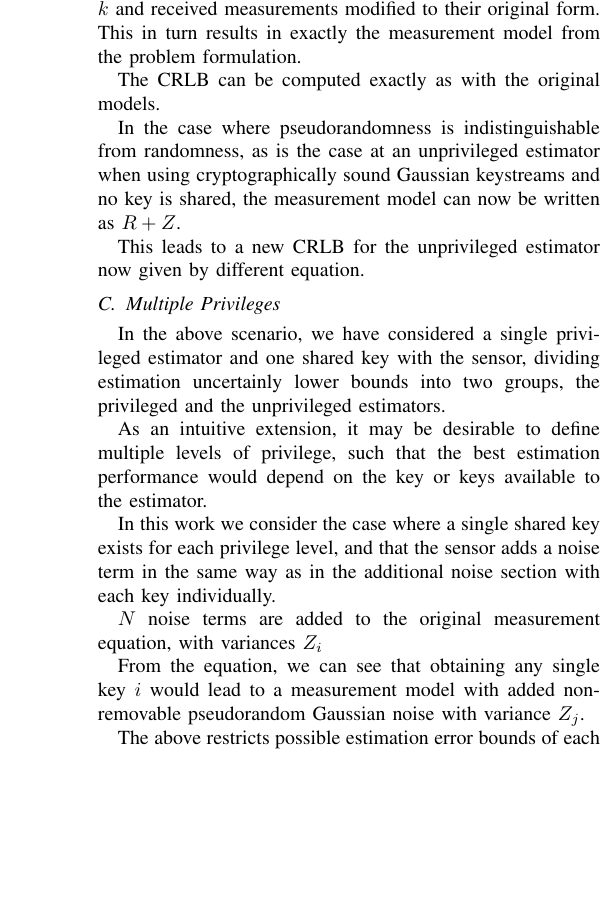
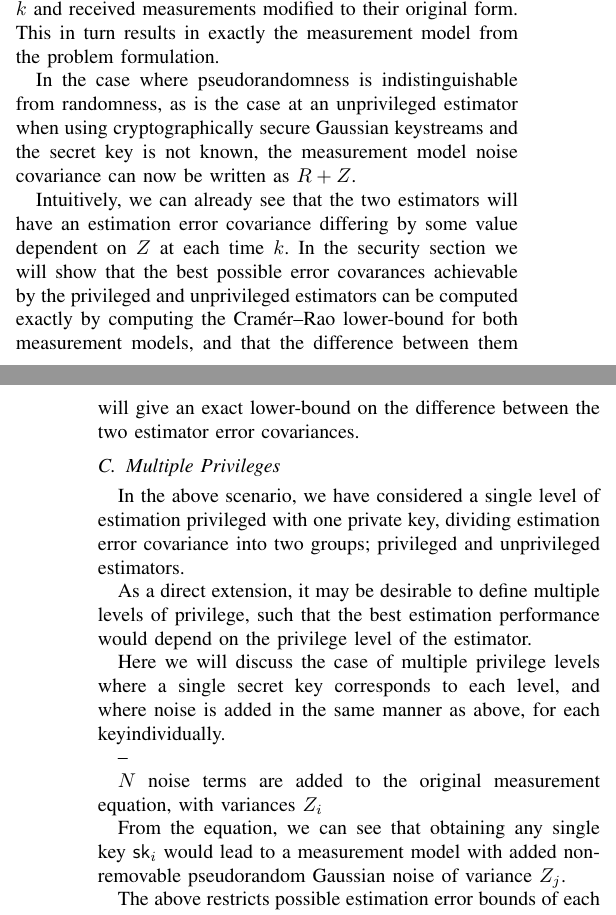
Before and after one commit to omubtcezq/PrivilegedEstimation, a LaTeX paper (main.tex): part of one column of page 2 of 3 before the commit and two parts of the columns of pages 2 and 3 of 4 after it, the two joined at a grey line, cut so that both start at the same text, the shorter picture padded with empty space. Compiled offline with pdfLaTeX; a missing font is replaced by an installed copy or a similar font; a LaTeX package or settings file that is missing is left out.

Commit message:
Did restructure, finished problem statement and formal crypto problem Redoing the following dot points to suit

```diff
--- a/main.tex
+++ b/main.tex
@@ -219 +254,2 @@ Optimality in terms of estimation error covariance has been proved by the Cramé
 
+Informally, the above definition states that no estimator with access to only noisey measurements $\vec{y}^\prime_1,\dots,\vec{y}^\prime_k$ can estimate a state $\vec{x}_k$ at time $k$ with an RMSE covariance less than an equivalent estimator with normal measurements $\vec{y}_1,\dots,\vec{y}_k$, by a margin of at least $\mat{D}_k$. Next, we will propose a scheme meeting the aforementioned notion for a derivable series of covariances given Gaussian, linear, and time-invariant models $\mathcal{M}_P$ and $\mathcal{M}$.
@@ -267,26 +301,26 @@ During estimation, the sensor modifies its measurements at each timestep.
 
 There are now two estimation problems present for the privileged and unprivileged estimators respectively.
 
-For the privileged estimator who holds the shared secret key, values $z$ and therefore $o$ can be computed at any time $k$ and received measurements modified to their original form. This in turn results in exactly the measurement model from the problem formulation.
+For the privileged estimator who holds the shared secret key, values $z$, and therefore $o$, can be computed at any time $k$ and received measurements modified to their original form. This in turn results in exactly the measurement model from the problem formulation.
 
-The CRLB can be computed exactly as with the original models.
+In the case where pseudorandomness is indistinguishable from randomness, as is the case at an unprivileged estimator when using cryptographically secure Gaussian keystreams and the secret key is not known, the measurement model noise covariance can now be written as $R+Z$.
 
-In the case where pseudorandomness is indistinguishable from randomness, as is the case at an unprivileged estimator when using cryptographically sound Gaussian keystreams and no key is shared, the measurement model can now be written as $R+Z$.
-
-This leads to a new CRLB for the unprivileged estimator now given by different equation.
+Intuitively, we can already see that the two estimators will have an estimation error covariance differing by some value dependent on $Z$ at each time $k$. In the security section we will show that the best possible error covarances achievable by the privileged and unprivileged estimators can be computed exactly by computing the Cramér–Rao lower-bound for both measurement models, and that the difference between them will give an exact lower-bound on the difference between the two estimator error covariances.
 
 \subsection{Multiple Privileges}
-In the above scenario, we have considered a single privileged estimator and one shared key with the sensor, dividing estimation uncertainly lower bounds into two groups, the privileged and the unprivileged estimators.
+In the above scenario, we have considered a single level of estimation privileged with one private key, dividing estimation error covariance into two groups; privileged and unprivileged estimators.
 
-As an intuitive extension, it may be desirable to define multiple levels of privilege, such that the best estimation performance would depend on the key or keys available to the estimator.
+As a direct extension, it may be desirable to define multiple levels of privilege, such that the best estimation performance would depend on the privilege level of the estimator.
 
-In this work we consider the case where a single shared key exists for each privilege level, and that the sensor adds a noise term in the same way as in the additional noise section with each key individually.
+Here we will discuss the case of multiple privilege levels where a single secret key corresponds to each level, and where noise is added in the same manner as above, for each keyindividually.
+
+--
 
 $N$ noise terms are added to the original measurement equation, with variances $Z_i$
 
-From the equation, we can see that obtaining any single key $i$ would lead to a measurement model with added non-removable pseudorandom Gaussian noise with variance $Z_j$.
+From the equation, we can see that obtaining any single key $\mathsf{sk}_i$ would lead to a measurement model with added non-removable pseudorandom Gaussian noise of variance $Z_j$.
 
-The above restricts possible estimation error bounds of each privilege level due to the dependence of measurement noise at an estimator with key $i$ on the noise terms $Z_j,j\neq i$.
+The above restricts possible estimation error bounds of each privilege level due to the dependence of measurement noise at an estimator with key $i$ on the remaining noise terms $Z_j,j\neq i$.
 
 If we write the desired measurement model noise variances at each privileged estimator $i$ as $E_i$, we can cature this dependance as $E_i=\sum^N_{j=0,j\neq i}Z_j$ where both $E_i>0$ and $Z_i>0$.
 
@@ -319,17 +353,17 @@ Alternative methods involving multiple or overlapping keys among privilege level
 \section{Scheme Security}
 The security of the proposed scheme will be primarily considered in the single privileged and unprivileged estimator case.
 
-A sketch of cryptographic privilege will be provided
-a proof sketch will be provided to show the cryptographic guarantees of the scheme.
+A proof sketch will be provided to show the cryptographic guarantees of the scheme.
 
-The extension to multiple privilege levels as described in the section above will be informally reduced to the same proof sketch afterwards.
+The extension to multiple privilege levels as described in the section above will be informally discussed.
 
-\subsection{Single Additional Noise}
-Typical cryptographic security is captured by a cryptographic game which captures desired privacy properties as well as attacker capabilities [].
+\subsection{Single Privileged Case}
 
-The most commonly desired privacy property, cryptographic indistinguishability, is not suitable for our estimation scenario due to the desire for unprivileged estimators to gain information from measurements, albeit ``less'' than privileged ones.
+Given the models \eqref{eqn:linear_process_model} and \eqref{eqn:linear_measurement_model}, the optimal estimator with respect to mean squared error is given by the linear Kalman filter []. Estimates are computed recursively, following the combined state prediction and update equations
+\begin{equation}
+   \hat{\vec{x}}_k = \dots
+\end{equation}
 
-Instead, we provide a time series of known error lower-bounds for estimating the plaintext, in the context of known Bayesian process and measurement models, such that no attacker can estimate the plaintext with more accuracy than this bound.
+Optimality in terms of estimation error covariance has been proved by the Cramér–Rao lower bound (CRLB) []
 
-We first assume the existence of a process following a known model exactly, with model parameters $\mathcal{M}_P$ and the state at time $k$ denoted as $\vec{x}_k\in\mathbb{R}^n$. Similarly, we assume the existence of a means of process measurement following a known measurement model exactly, with model parameters $\mathcal{M}_M$ and the measurement at time $k$ denoted as $\vec{y}_k\in\mathbb{R}^m$. We can now define a privileged estimation scheme as a pair of algorithms $(\mathsf{Setup},\mathsf{Noise})$ given by
-\begin{LaTeXdescription}
+(CRLB details - unbiased/biased/when is it the best/what assumptions)
```
Also changed, not shown: main.pdf, main.tex (105 more changed lines).
